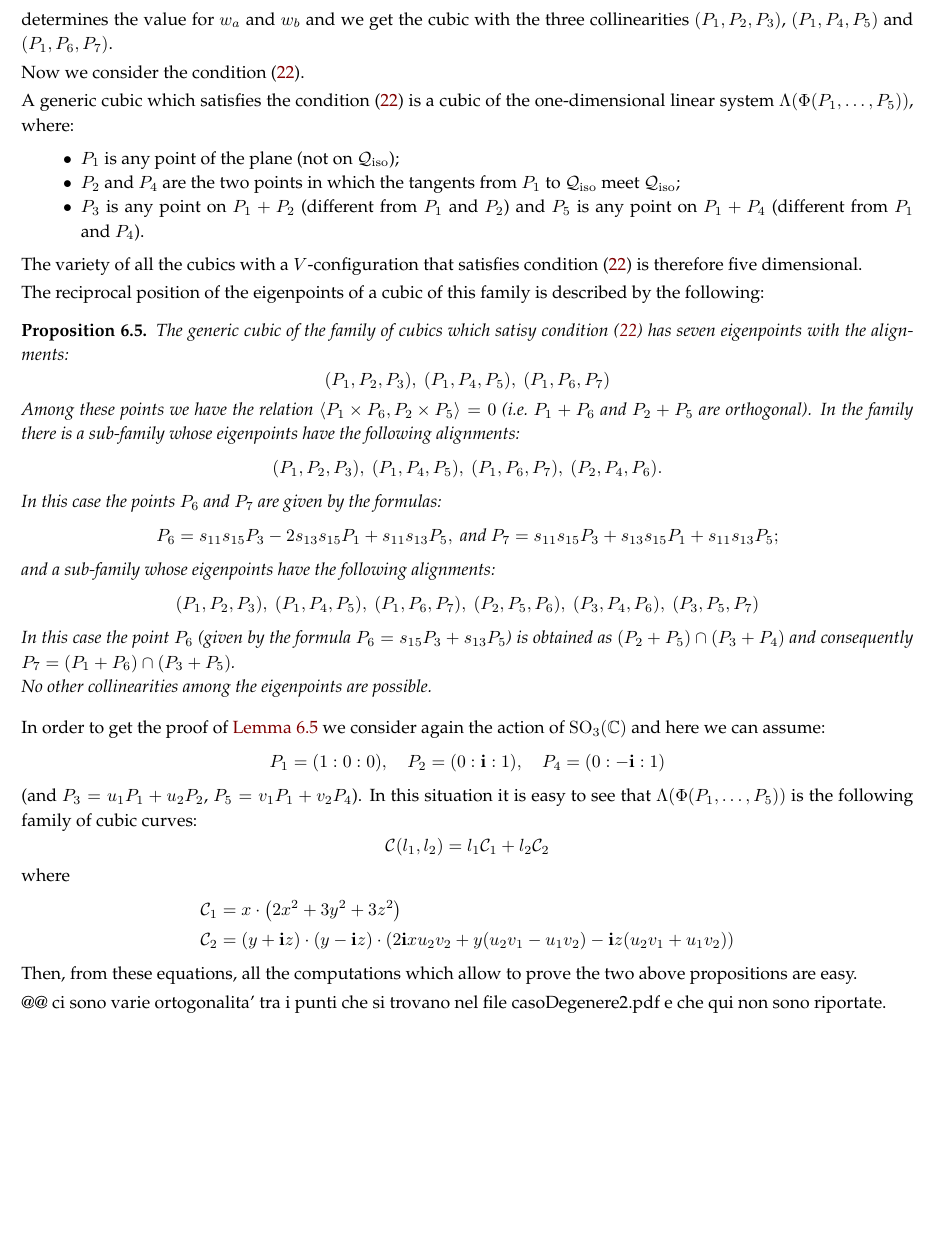
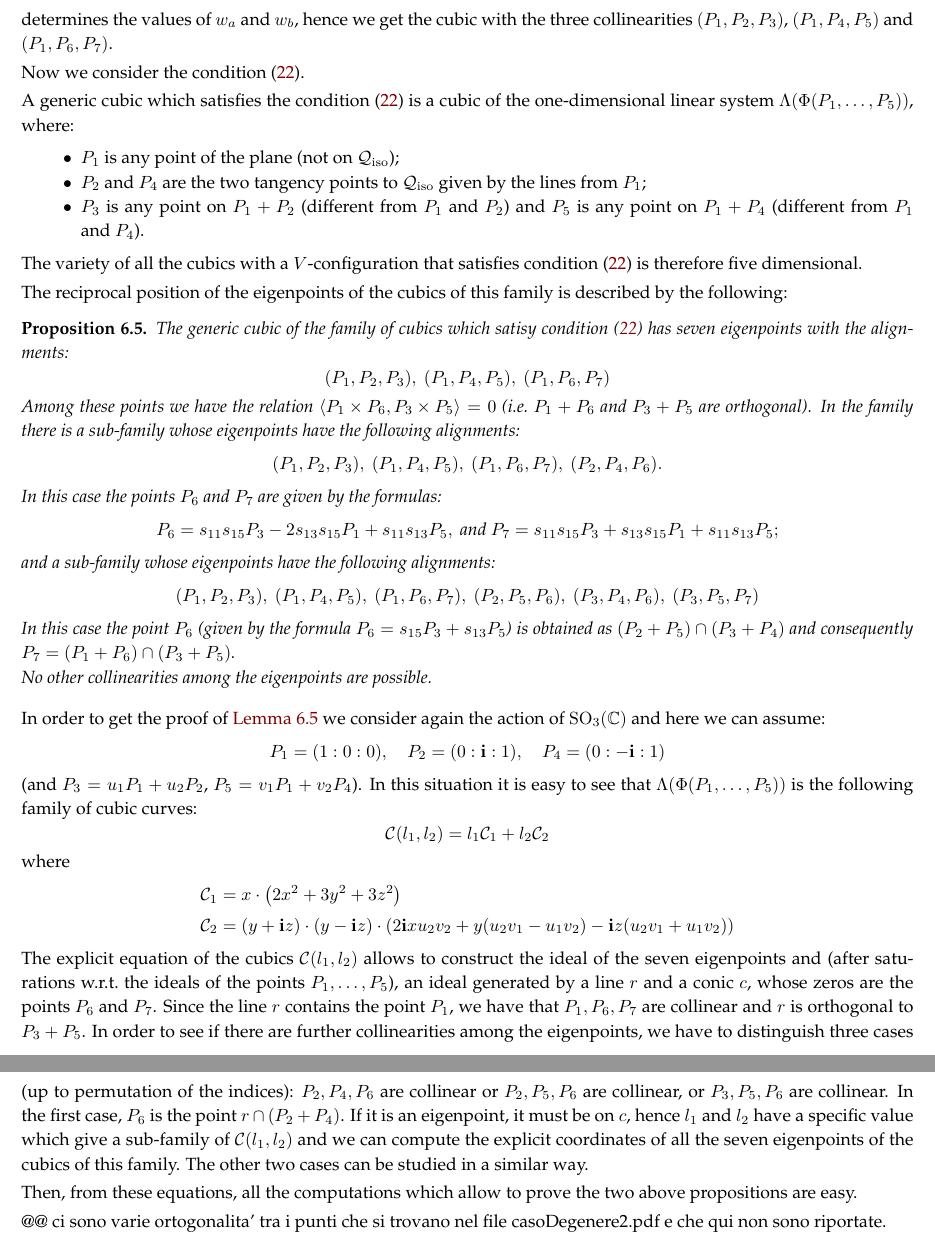
Before and after one commit to MatteoGallet/AlignedEigenpoints, a LaTeX paper (i_magnifici_3.tex): part of page 18 of 29 before the commit and two parts of pages 18 and 19 of 29 after it, the two joined at a grey line, cut so that both start at the same text, the shorter picture padded with empty space. Compiled offline with pdfLaTeX.

Commit message:
fatte modifiche alla sezione 6

```diff
--- a/i_magnifici_3.tex
+++ b/i_magnifici_3.tex
@@ -1622,10 +1623,10 @@ $P_6$ and $P_7$
 of the generic cubic of the one dimensional family given by the line
 of $\mathbb{P}^9$ determined by the cubic obtained from $M_a$ and
 the cubic obtained from $M_b$. The condition $P_1 \in r$
-determines the value for $w_a$ and $w_b$ and we get the cubic
+determines the values of $w_a$ and $w_b$, hence we get the cubic
 with the three collinearities $(P_1, P_2, P_3)$,
 $(P_1, P_4, P_5)$ and $(P_1, P_6, P_7)$.
-
+%
 %% La dimostrazione della proposizione prop:rk8_2B si trova nel file
 %% rank_8_twoTangIso.sage
 %% Il file confV_tg_iso.sage fa il caso generale (cioe' quando P1
@@ -1642,20 +1643,19 @@ a cubic of the one-dimensional linear system
 $\Lambda(\Phi(P_1, \dotsc, P_5))$, where:
 \begin{itemize}
 \item $P_1$ is any point of the plane (not on $\iso$);
-\item $P_2$ and $P_4$ are the two points in which the
-tangents from $P_1$ to $\iso$ meet $\iso$;
+\item $P_2$ and $P_4$ are the two tangency points to $\iso$ given by the lines
+from $P_1$;
 \item $P_3$ is any point on  $P_1+P_2$ (different from $P_1$ and $P_2$)
 and $P_5$ is any point on $P_1+P_4$ (different from $P_1$ and~$P_4$).
 \end{itemize}
 
 The variety of all the cubics with a $V$-configuration
 that
-%satisfies~Equation~\eqref{rk8_2}
 satisfies condition~(\ref{rk8_2}) is therefore five dimensional.
 %% 2+1+1+1, l'ultimo 1 perche' rango matrice = 8
 
 
-The reciprocal position of the eigenpoints of a cubic of this family
+The reciprocal position of the eigenpoints of the cubics of this family
 is described by the following:
 %
 \begin{prop}
@@ -1666,8 +1666,8 @@ has seven eigenpoints with the alignments:
 (P_1, P_2, P_3), \ (P_1, P_4, P_5), \ (P_1, P_6, P_7)
 \]
 Among these points we have the relation
-$\scl{P_1 \times P_6}{P_2\times P_5}=0$
-(i.e.\ $P_1+P_6$ and $P_2+P_5$ are orthogonal).
+$\scl{P_1 \times P_6}{P_3\times P_5}=0$
+(i.e.\ $P_1+P_6$ and $P_3+P_5$ are orthogonal).
 %% ortogonalita': provata nel file rank_8
 In the family there is a sub-family whose eigenpoints have the following
 alignments:
@@ -1711,6 +1711,24 @@ where
 \end{align*}
 %% C_1 and C_2 are in the file rank_8_twoTangIso.sage, see ***C1_C2***
 %%
+The explicit equation of the cubics $\mathcal{C}(l_1, l_2)$ allows to
+construct the ideal of the seven eigenpoints and (after
+saturations w.r.t.\ the ideals of the points $P_1, \dotsc, P_5$),
+an ideal generated by a line $r$ and a conic $c$, whose zeros are
+the points $P_6$ and $P_7$. Since the line $r$ contains the point $P_1$,
+we have that $P_1, P_6, P_7$ are collinear and $r$ is orthogonal to
+$P_3+P_5$. In order to see if there are further collinearities among the
+eigenpoints, we have to distinguish three cases (up to permutation
+of the indices): $P_2, P_4, P_6$ are collinear or $P_2, P_5, P_6$ are
+collinear, or $P_3, P_5, P_6$ are collinear. In the first case, $P_6$
+is the point $r \cap (P_2+P_4)$. If it is an eigenpoint, it must be
+on $c$, hence $l_1$ and $l_2$ have a specific value which give a sub-family
+of $\mathcal{C}(l_1, l_2)$ and we can compute the explicit coordinates of
+all the seven eigenpoints of the cubics of this family. The other two
+cases can be studied in a similar way.
+%% file rank_8_twoTangIso.sage, file confV_tg_iso.sage, file
+%% confV2_tg_iso.sage.
+
 Then, from these equations, all the computations which allow to prove
 the two above propositions are easy.
 
```
Also changed, not shown: i_magnifici_3.tex (7 more changed lines).
